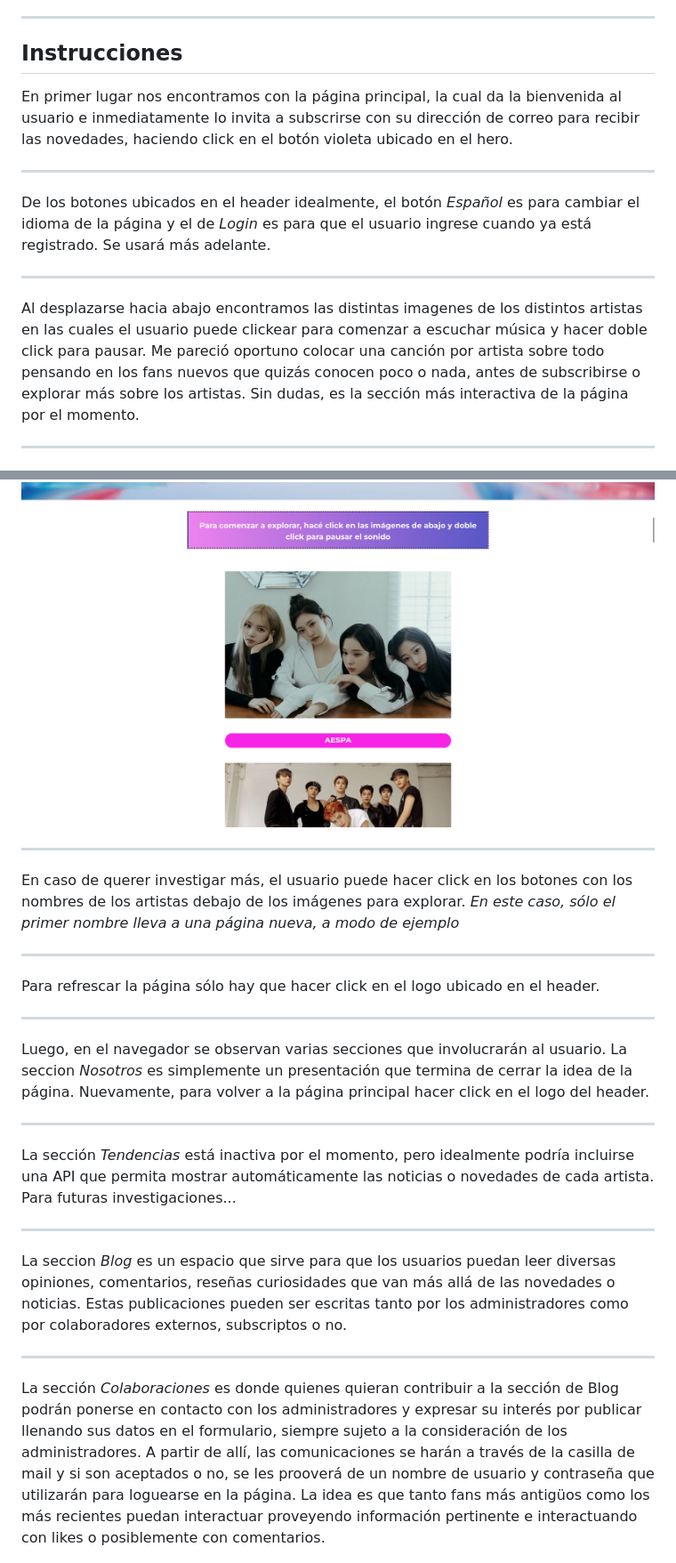
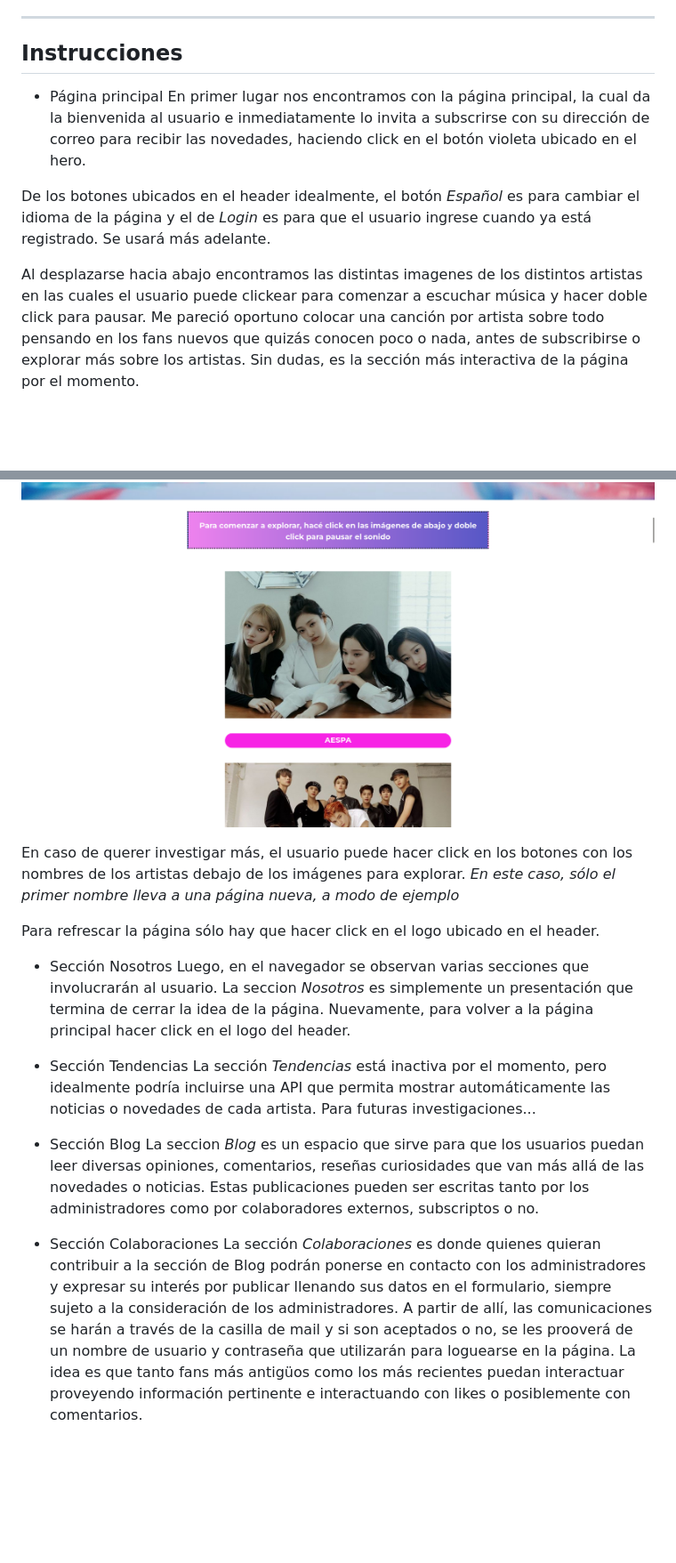
Before and after one commit to claralunar/Proyecto_SM_Artists_BA-Multiplica, a Markdown page: README.md, 2 parts joined by grey strips. Shown at 89% size. Rendered like a GitHub page; blank space fills up the shorter version.

Commit message:
más cambios en el readme

```diff
--- a/README.md
+++ b/README.md
@@ -28,25 +30,30 @@ https://github.com/claralunar/Proyecto_SM_Artists_BA-Multiplica
 https://claralunar.github.io/Proyecto_SM_Artists_BA-Multiplica/
 ***
 ## Instrucciones
+* Página principal
 En primer lugar nos encontramos con la página principal, la cual da la bienvenida al usuario e inmediatamente lo invita a subscrirse con su dirección de correo para recibir las novedades, haciendo click en el botón violeta ubicado en el hero.
-***
+
 De los botones ubicados en el header idealmente, el botón _Español_ es para cambiar el idioma de la página y el de _Login_ es para que  el usuario ingrese cuando ya está registrado. Se usará más adelante.
-***
+
 Al desplazarse hacia abajo encontramos las distintas imagenes de los distintos artistas en las cuales el usuario puede clickear para comenzar a escuchar música y hacer doble click para pausar. Me pareció oportuno colocar una canción por artista sobre todo pensando en los fans nuevos que quizás conocen poco o nada, antes de subscribirse o explorar más sobre los artistas. Sin dudas, es la sección más interactiva de la página por el momento.
-***
+
 ![Alt text](imagenes/Interactivo.png)
-***
+
 En caso de querer investigar más, el usuario puede hacer click en los botones con los nombres de los artistas debajo de los imágenes para explorar. _En este caso, sólo el primer nombre lleva a una página nueva, a modo de ejemplo_
-***
+
 Para refrescar la página sólo hay que hacer click en el logo ubicado en el header.
-***
+
+* Sección Nosotros
 Luego, en el navegador se observan varias secciones que involucrarán al usuario.
 La seccion _Nosotros_ es simplemente un presentación que termina de cerrar la idea de la página. Nuevamente, para volver a la página principal hacer click en el logo del header.
-***
+
+* Sección Tendencias
 La sección _Tendencias_ está inactiva por el momento, pero idealmente podría incluirse una API que permita mostrar automáticamente las noticias o novedades de cada artista. Para futuras investigaciones...
-***
+
+* Sección Blog
 La seccion _Blog_ es un espacio que sirve para que los usuarios puedan leer diversas opiniones, comentarios, reseñas curiosidades que van más allá de las novedades o noticias. Estas publicaciones pueden ser escritas tanto por los administradores como por colaboradores externos, subscriptos o no.
-***
+
+* Sección Colaboraciones
 La sección _Colaboraciones_ es donde quienes quieran contribuir a la sección de Blog podrán ponerse en contacto con los administradores y expresar su interés por publicar llenando sus datos en el formulario, siempre sujeto a la consideración de los administradores. A partir de allí, las comunicaciones se harán a través de la casilla de mail y si son aceptados o no, se les prooverá de un nombre de usuario y contraseña que utilizarán para loguearse  en la página. La idea es que tanto fans más antigüos como los más recientes puedan interactuar proveyendo información pertinente e interactuando con likes o posiblemente con comentarios.
 ***
 ## Agradecimientos
```
Also changed, not shown: other parts of README.md (+7 -5 lines).
